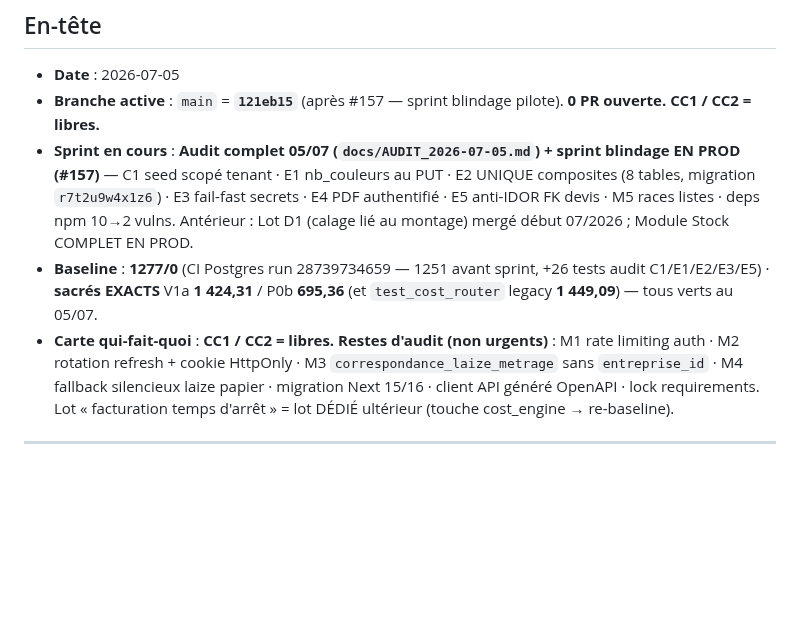
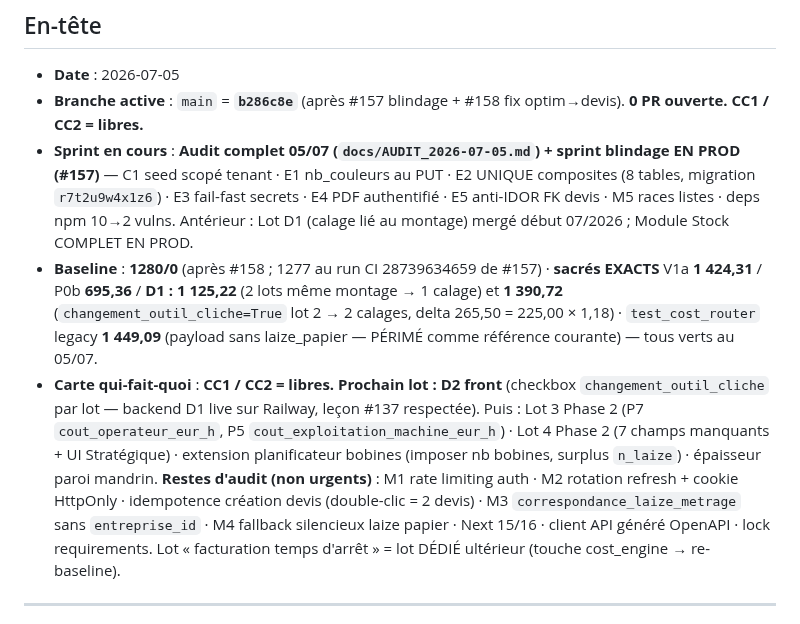
Before and after one commit to eric8740-stack/devis-flexo, a Markdown page: docs/ETAT_PROJET.md, the part around the change. Drawn GitHub-style; blank space fills up the shorter version.

Commit message:
docs(etat): integre le recap 05/07 — sacres D1, plan D2/Phase2, baseline 1280

```diff
--- a/docs/ETAT_PROJET.md
+++ b/docs/ETAT_PROJET.md
@@ -10,10 +10,10 @@
 ## En-tête
 
 - **Date** : 2026-07-05
-- **Branche active** : `main` = **`121eb15`** (après #157 — sprint blindage pilote). **0 PR ouverte.** **CC1 / CC2 = libres.**
+- **Branche active** : `main` = **`b286c8e`** (après #157 blindage + #158 fix optim→devis). **0 PR ouverte.** **CC1 / CC2 = libres.**
 - **Sprint en cours** : **Audit complet 05/07 (`docs/AUDIT_2026-07-05.md`) + sprint blindage EN PROD (#157)** — C1 seed scopé tenant · E1 nb_couleurs au PUT · E2 UNIQUE composites (8 tables, migration `r7t2u9w4x1z6`) · E3 fail-fast secrets · E4 PDF authentifié · E5 anti-IDOR FK devis · M5 races listes · deps npm 10→2 vulns. Antérieur : Lot D1 (calage lié au montage) mergé début 07/2026 ; Module Stock COMPLET EN PROD.
-- **Baseline** : **1277/0** (CI Postgres run 28739734659 — 1251 avant sprint, +26 tests audit C1/E1/E2/E3/E5) · **sacrés EXACTS** V1a **1 424,31** / P0b **695,36** (et `test_cost_router` legacy **1 449,09**) — tous verts au 05/07.
-- **Carte qui-fait-quoi** : **CC1 / CC2 = libres.** **Restes d'audit (non urgents)** : M1 rate limiting auth · M2 rotation refresh + cookie HttpOnly · M3 `correspondance_laize_metrage` sans `entreprise_id` · M4 fallback silencieux laize papier · migration Next 15/16 · client API généré OpenAPI · lock requirements. Lot « facturation temps d'arrêt » = lot DÉDIÉ ultérieur (touche cost_engine → re-baseline).
+- **Baseline** : **1280/0** (après #158 ; 1277 au run CI 28739634659 de #157) · **sacrés EXACTS** V1a **1 424,31** / P0b **695,36** / **D1 : 1 125,22** (2 lots même montage → 1 calage) et **1 390,72** (`changement_outil_cliche=True` lot 2 → 2 calages, delta 265,50 = 225,00 × 1,18) · `test_cost_router` legacy **1 449,09** (payload sans laize_papier — PÉRIMÉ comme référence courante) — tous verts au 05/07.
+- **Carte qui-fait-quoi** : **CC1 / CC2 = libres.** **Prochain lot : D2 front** (checkbox `changement_outil_cliche` par lot — backend D1 live sur Railway, leçon #137 respectée). Puis : Lot 3 Phase 2 (P7 `cout_operateur_eur_h`, P5 `cout_exploitation_machine_eur_h`) · Lot 4 Phase 2 (7 champs manquants + UI Stratégique) · extension planificateur bobines (imposer nb bobines, surplus `n_laize`) · épaisseur paroi mandrin. **Restes d'audit (non urgents)** : M1 rate limiting auth · M2 rotation refresh + cookie HttpOnly · idempotence création devis (double-clic = 2 devis) · M3 `correspondance_laize_metrage` sans `entreprise_id` · M4 fallback silencieux laize papier · Next 15/16 · client API généré OpenAPI · lock requirements. Lot « facturation temps d'arrêt » = lot DÉDIÉ ultérieur (touche cost_engine → re-baseline).
 
 ---
 
```
